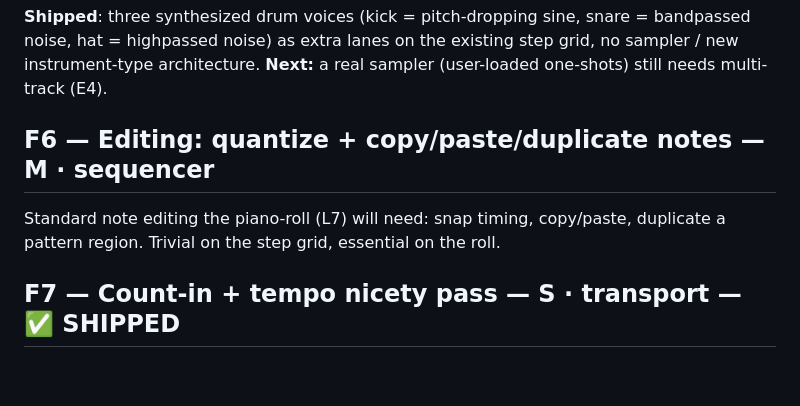
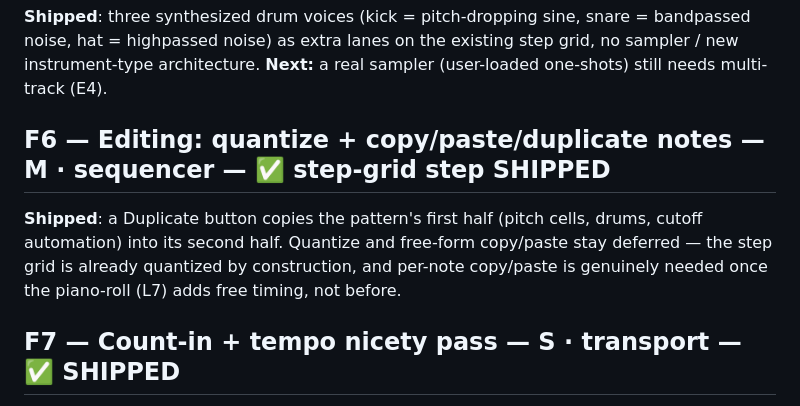
Before and after one commit to mattohara42/synthehol-daw, a Markdown page: docs/daw-feature-gap-backlog.md, the part around the change. Drawn GitHub-style; blank space fills up the shorter version.

Commit message:
docs: mark F6 (duplicate) shipped

```diff
--- a/docs/daw-feature-gap-backlog.md
+++ b/docs/daw-feature-gap-backlog.md
@@ -78,9 +78,12 @@ distinct from the resonant VCF. Per-track once L11 lands; global meanwhile.
 step grid, no sampler / new instrument-type architecture. **Next:** a real
 sampler (user-loaded one-shots) still needs multi-track (E4).
 
-## F6 — Editing: quantize + copy/paste/duplicate notes — M · sequencer
-Standard note editing the piano-roll (L7) will need: snap timing, copy/paste,
-duplicate a pattern region. Trivial on the step grid, essential on the roll.
+## F6 — Editing: quantize + copy/paste/duplicate notes — M · sequencer — ✅ step-grid step SHIPPED
+**Shipped**: a Duplicate button copies the pattern's first half (pitch cells,
+drums, cutoff automation) into its second half. Quantize and free-form
+copy/paste stay deferred — the step grid is already quantized by
+construction, and per-note copy/paste is genuinely needed once the
+piano-roll (L7) adds free timing, not before.
 
 ## F7 — Count-in + tempo nicety pass — S · transport — ✅ SHIPPED
 A Count-in toggle (one bar of metronome clicks before playback starts) and a
```
